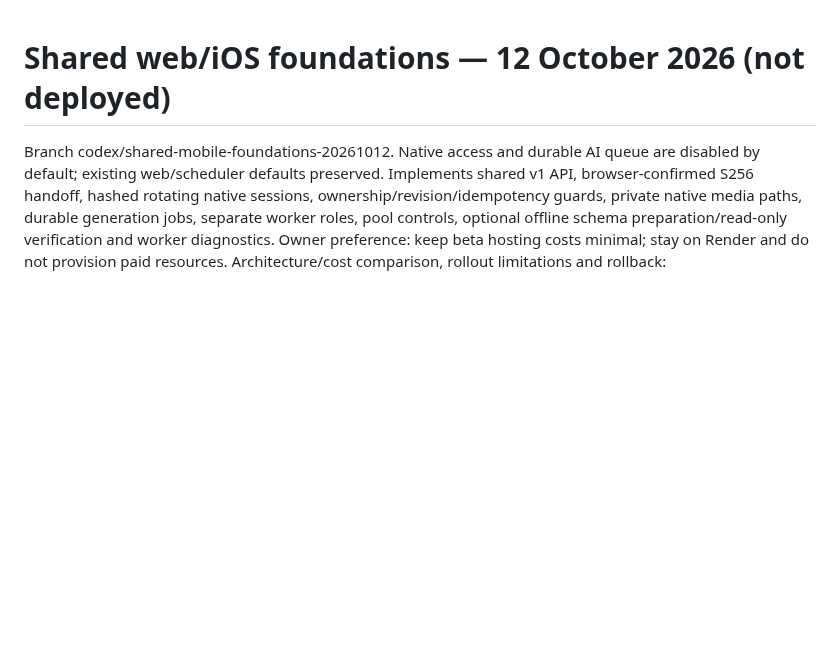
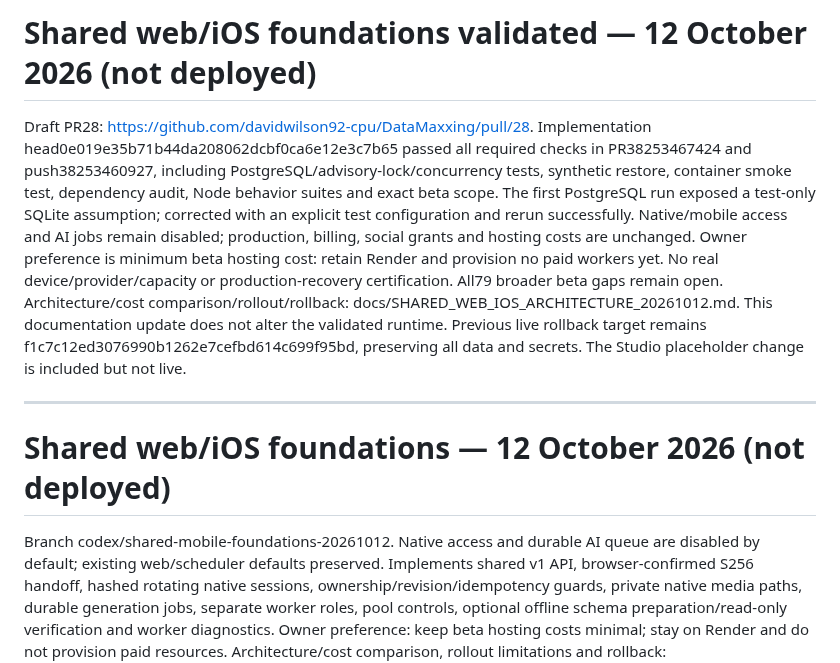
Before and after one commit to davidwilson92-cpu/DataMaxxing, a Markdown page: ZOVA_CONTINUE_HERE.md, the part around the change. Drawn GitHub-style; blank space fills up the shorter version.

Commit message:
Record shared backend validation and minimal-cost rollout

```diff
--- a/ZOVA_CONTINUE_HERE.md
+++ b/ZOVA_CONTINUE_HERE.md
@@ -1,3 +1,9 @@
+# Shared web/iOS foundations validated — 12 October 2026 (not deployed)
+
+Draft PR28: https://github.com/davidwilson92-cpu/DataMaxxing/pull/28. Implementation head0e019e35b71b44da208062dcbf0ca6e12e3c7b65 passed all required checks in PR38253467424 and push38253460927, including PostgreSQL/advisory-lock/concurrency tests, synthetic restore, container smoke test, dependency audit, Node behavior suites and exact beta scope. The first PostgreSQL run exposed a test-only SQLite assumption; corrected with an explicit test configuration and rerun successfully. Native/mobile access and AI jobs remain disabled; production, billing, social grants and hosting costs are unchanged. Owner preference is minimum beta hosting cost: retain Render and provision no paid workers yet. No real device/provider/capacity or production-recovery certification. All79 broader beta gaps remain open. Architecture/cost comparison/rollout/rollback: docs/SHARED_WEB_IOS_ARCHITECTURE_20261012.md. This documentation update does not alter the validated runtime. Previous live rollback target remains f1c7c12ed3076990b1262e7cefbd614c699f95bd, preserving all data and secrets. The Studio placeholder change is included but not live.
+
+---
+
 # Shared web/iOS foundations — 12 October 2026 (not deployed)
 
 Branch codex/shared-mobile-foundations-20261012. Native access and durable AI queue are disabled by default; existing web/scheduler defaults preserved. Implements shared v1 API, browser-confirmed S256 handoff, hashed rotating native sessions, ownership/revision/idempotency guards, private native media paths, durable generation jobs, separate worker roles, pool controls, optional offline schema preparation/read-only verification and worker diagnostics. Owner preference: keep beta hosting costs minimal; stay on Render and do not provision paid resources. Architecture/cost comparison, rollout limitations and rollback: docs/SHARED_WEB_IOS_ARCHITECTURE_20261012.md. Native API contract: docs/api/mobile-v1.openapi.json. Full local regression295passed/2skipped; expanded mobile/contract/beta checks26passed/1skipped and Node suites passed. Final hosted PostgreSQL/restore/image validation pending. All79 broader gaps retained; no data/grant/billing/deployment changes. Existing placeholder change is included.
```
Also changed, not shown: docs/SHARED_WEB_IOS_ARCHITECTURE_20261012.md (+3 -0 lines).
